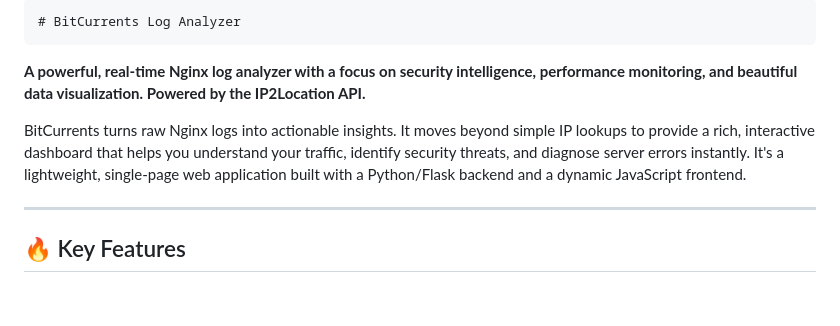
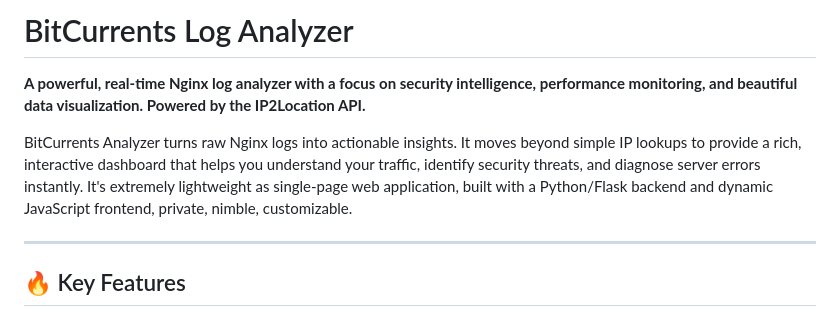
Before and after one commit to deadflowers/bitcurrents-log-analyzer, a Markdown page: README.md, the part around the change. Rendered like a GitHub page.

```diff
--- a/README.md
+++ b/README.md
@@ -1,8 +1,8 @@
-    # BitCurrents Log Analyzer
+# BitCurrents Log Analyzer
 
 **A powerful, real-time Nginx log analyzer with a focus on security intelligence, performance monitoring, and beautiful data visualization. Powered by the IP2Location API.**
 
-BitCurrents turns raw Nginx logs into actionable insights. It moves beyond simple IP lookups to provide a rich, interactive dashboard that helps you understand your traffic, identify security threats, and diagnose server errors instantly. It's a lightweight, single-page web application built with a Python/Flask backend and a dynamic JavaScript frontend.
+BitCurrents Analyzer turns raw Nginx logs into actionable insights. It moves beyond simple IP lookups to provide a rich, interactive dashboard that helps you understand your traffic, identify security threats, and diagnose server errors instantly. It's extremely lightweight as single-page web application, built with a Python/Flask backend and dynamic JavaScript frontend, private, nimble, customizable.
 
 ---
 
```
